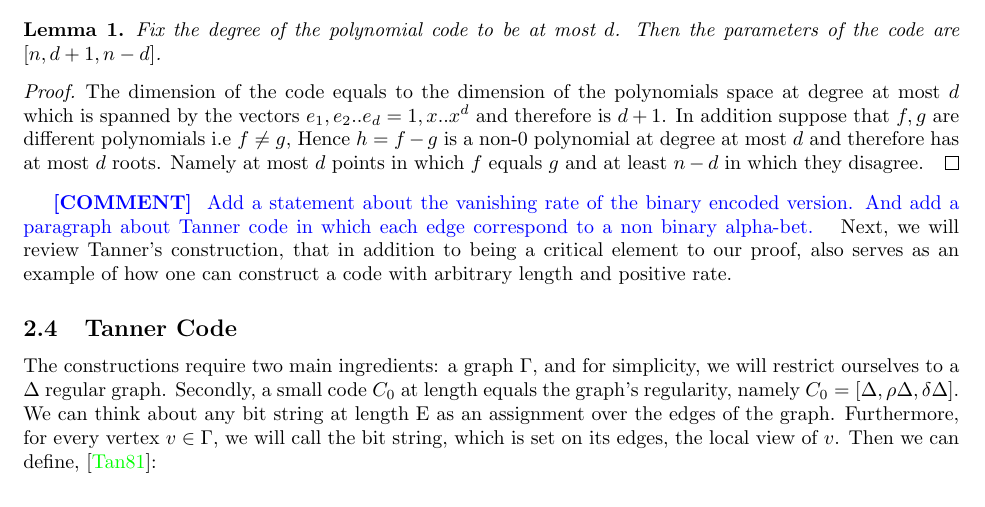
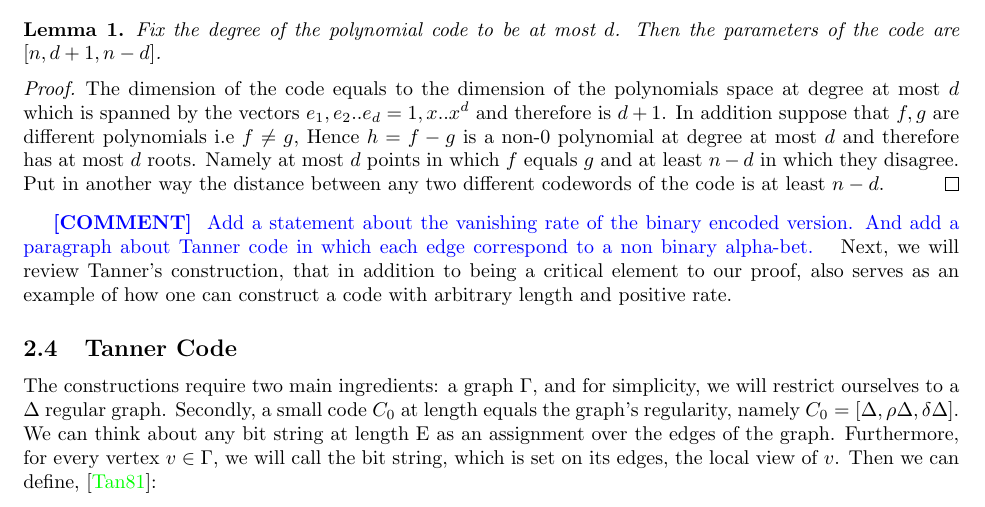
Before and after one commit to dudupo/Academic, a LaTeX paper (projects/NLTES_project/ltc_ldpc/ldpc_ltc.tex, which reads projects/NLTES_project/ltc_ldpc/backgroud.tex): part of page 3 of 13, cut so that both start at the same text. Compiled offline with pdfLaTeX.

Commit message:
compiling -Sun Mar 26 07:51:33 PM IDT 2023

```diff
--- a/projects/NLTES_project/ltc_ldpc/backgroud.tex
+++ b/projects/NLTES_project/ltc_ldpc/backgroud.tex
@@ -61,7 +61,7 @@ It is also well known that the only binary codes that reach the bound are: $[n,1
   \label{polycode}
 \end{lemma}
 \begin{proof}
-  The dimension of the code equals to the dimension of the polynomials space at degree at most $d$ which is spanned by the vectors $e_{1}, e_{2} .. e_{d} = 1, x .. x^{d}$ and therefore is $d+1$. In addition suppose that $f,g$ are different polynomials i.e $f\neq g$, Hence $h = f-g$ is a non-$0$ polynomial at degree at most $d$ and therefore has at most $d$ roots. Namely at most $d$ points in which $f$ equals $g$ and at least $n-d$ in which they disagree.
+  The dimension of the code equals to the dimension of the polynomials space at degree at most $d$ which is spanned by the vectors $e_{1}, e_{2} .. e_{d} = 1, x .. x^{d}$ and therefore is $d+1$. In addition suppose that $f,g$ are different polynomials i.e $f\neq g$, Hence $h = f-g$ is a non-$0$ polynomial at degree at most $d$ and therefore has at most $d$ roots. Namely at most $d$ points in which $f$ equals $g$ and at least $n-d$ in which they disagree. Put in another way the distance between any two different codewords of the code is at least $n-d$.
 \end{proof}
 \ctt{ Add a statement about the vanishing rate of the binary encoded version. And add a paragraph about Tanner code in which each edge correspond to a non binary alpha-bet.  }
 Next, we will review Tanner's construction, that in addition to being a critical element to our proof, also serves as an example of how one can construct a code with arbitrary length and positive rate.
```
Also changed, not shown: projects/pdfs/ldpc_ltc.pdf.
